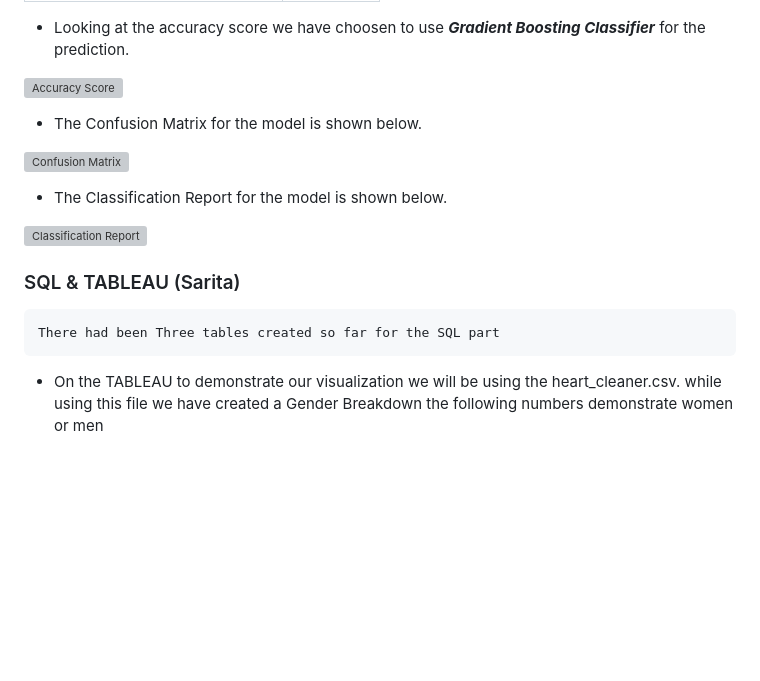
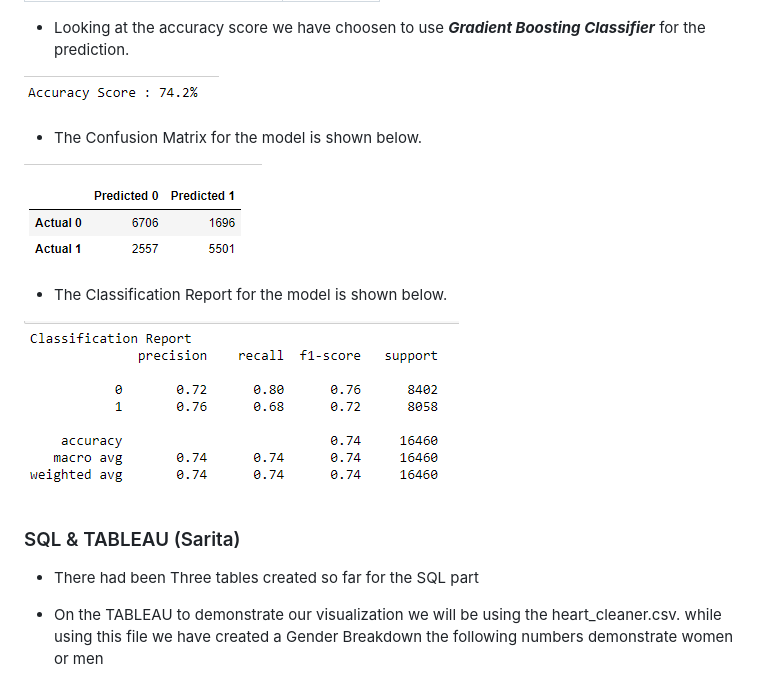
Before and after one commit to JGILINGER7/heart_disease_risk, a Markdown page: README.md, the part around the change. Rendered like a GitHub page; blank space fills up the shorter version; grey boxes are pictures that could not be loaded.

```diff
--- a/README.md
+++ b/README.md
@@ -135,17 +135,20 @@ Outside of our class meetings we will update each other daily on progress via Sl
 
 - Looking at the accuracy score we have choosen to use ***Gradient Boosting Classifier*** for the prediction.
 
-![Accuracy Score]()
+![Accuracy Score](https://github.com/JGILINGER7/heart_disease_risk/blob/main/Manasi/images/acc_score.png)
 
 - The Confusion Matrix for the model is shown below.
 
-![Confusion Matrix]()
+![Confusion Matrix](https://github.com/JGILINGER7/heart_disease_risk/blob/main/Manasi/images/cm.png)
 
 - The Classification Report for the model is shown below.
 
-![Classification Report]()
+![Classification Report](https://github.com/JGILINGER7/heart_disease_risk/blob/main/Manasi/images/class_report.png)
+
+
 ### SQL & TABLEAU (Sarita)
-	There had been Three tables created so far for the SQL part
+
+- There had been Three tables created so far for the SQL part
 
 - On the TABLEAU to demonstrate our visualization we will be using the heart_cleaner.csv. while using this file we have created a Gender Breakdown the following numbers demonstrate women or men
 
```
